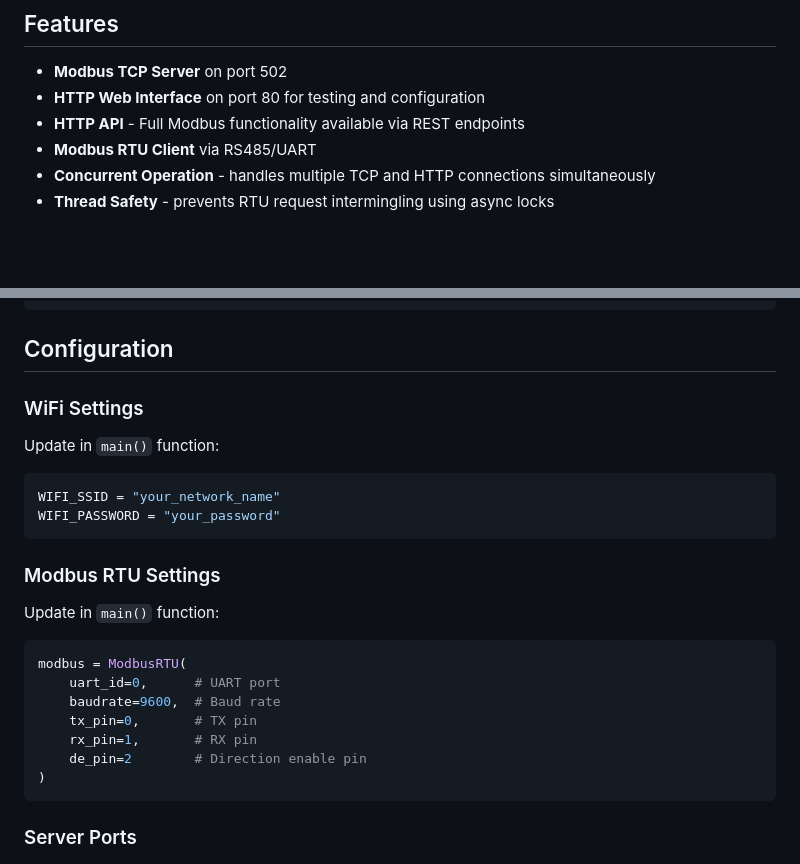
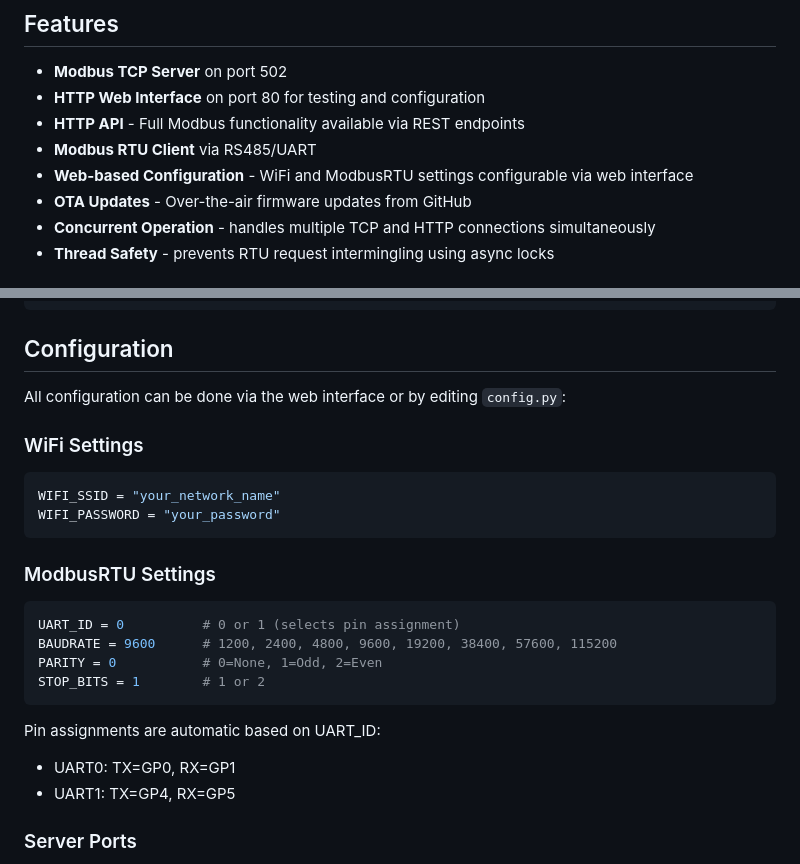
Before and after one commit to carlhoerberg/pico-modbus-gateway, a Markdown page: README.md, 2 parts joined by grey strips. GitHub-like rendering; blank space fills up the shorter version.

````diff
--- a/README.md
+++ b/README.md
@@ -8,6 +8,8 @@ A Modbus TCP to RTU gateway implementation for Raspberry Pi Pico (or compatible
 - **HTTP Web Interface** on port 80 for testing and configuration
 - **HTTP API** - Full Modbus functionality available via REST endpoints
 - **Modbus RTU Client** via RS485/UART
+- **Web-based Configuration** - WiFi and ModbusRTU settings configurable via web interface
+- **OTA Updates** - Over-the-air firmware updates from GitHub
 - **Concurrent Operation** - handles multiple TCP and HTTP connections simultaneously
 - **Thread Safety** - prevents RTU request intermingling using async locks
 
@@ -131,24 +158,25 @@ All API responses return JSON:
 
 ## Configuration
 
+All configuration can be done via the web interface or by editing `config.py`:
+
 ### WiFi Settings
-Update in `main()` function:
 ```python
 WIFI_SSID = "your_network_name"
 WIFI_PASSWORD = "your_password"
 ```
 
-### Modbus RTU Settings
-Update in `main()` function:
+### ModbusRTU Settings
 ```python
-modbus = ModbusRTU(
-    uart_id=0,      # UART port
-    baudrate=9600,  # Baud rate
-    tx_pin=0,       # TX pin
-    rx_pin=1,       # RX pin
-    de_pin=2        # Direction enable pin
-)
+UART_ID = 0          # 0 or 1 (selects pin assignment)
+BAUDRATE = 9600      # 1200, 2400, 4800, 9600, 19200, 38400, 57600, 115200
+PARITY = 0           # 0=None, 1=Odd, 2=Even
+STOP_BITS = 1        # 1 or 2
 ```
+
+Pin assignments are automatic based on UART_ID:
+- UART0: TX=GP0, RX=GP1
+- UART1: TX=GP4, RX=GP5
 
 ### Server Ports
 - HTTP Server: Port 80 (configurable)
````
Also changed, not shown: other parts of README.md (+36 -11 lines).
